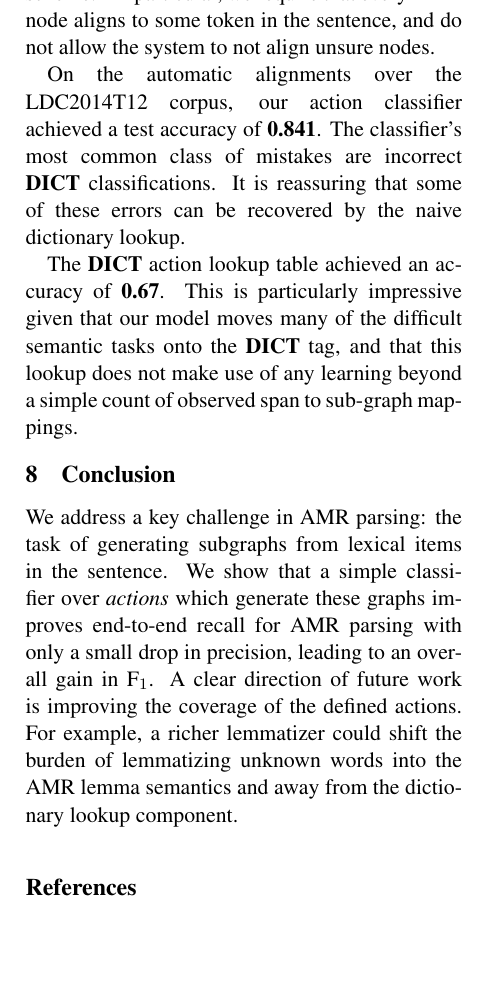
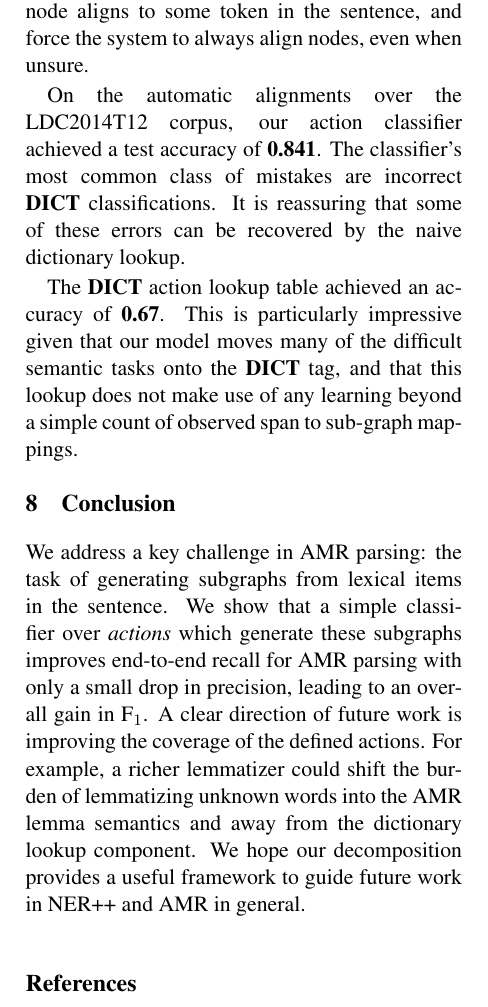
Before and after one commit to ajrulez/acl-2015-amr, a LaTeX paper (amr-ner-plus-plus.tex): part of one column of page 8 of 9, cut so that both start at the same text, the shorter picture padded with empty space. Compiled offline with pdfLaTeX.

Commit message:
final commit, stardate 2015

```diff
--- a/amr-ner-plus-plus.tex
+++ b/amr-ner-plus-plus.tex
@@ -691,7 +690,7 @@ Note that this is a different metric than the precision/recall of prior work, an
   future work; our accuracy should be considered only an informal metric.
 }
 In particular, we require that every AMR node aligns to some token in the sentence,
-  and do not allow the system to not align unsure nodes.
+  and force the system to always align nodes, even when unsure.
 
 %Previous aligners have pursued a slightly different definition of alignment,
 %  and so are not strictly comparable, though we achieve good precision given that we force every node
@@ -714,11 +713,12 @@ We address a key challenge in AMR parsing:
   the task of generating subgraphs from lexical items in the sentence.
 We show that a
   simple classifier over \textit{actions} which generate
-  these graphs improves end-to-end recall for AMR parsing with only a small
+  these subgraphs improves end-to-end recall for AMR parsing with only a small
   drop in precision, leading to an overall gain in F$_1$.
 A clear direction of future work is improving the coverage of the defined actions.
 For example, a richer lemmatizer could shift the burden of lemmatizing unknown
   words into the AMR lemma semantics and away from the dictionary lookup component.
+We hope our decomposition provides a useful framework to guide future work in NER++ and AMR in general.
 
 %Future work on improving the accuracy of the graph generation from
 %  actions -- particularly the lemmatizer -- and on further reducing the number of
```
Also changed, not shown: amr-ner-plus-plus.tex (15 more changed lines).
